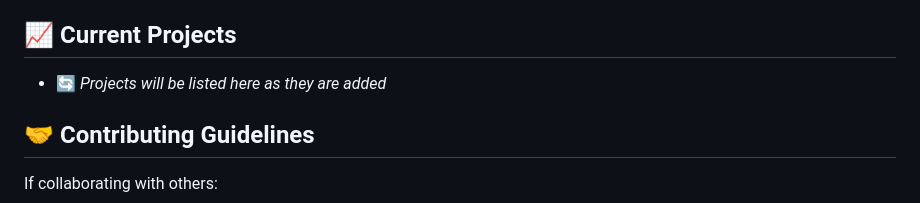
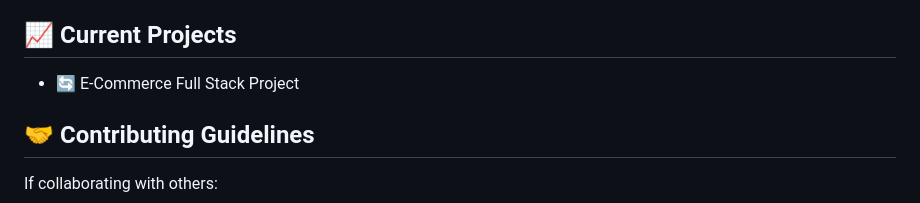
Before and after one commit to phanindra-Dev/phanindra-Dev, a Markdown page: README.md, the part around the change. Rendered like a GitHub page.

```diff
--- a/README.md
+++ b/README.md
@@ -92,7 +92,7 @@ cd my-dashboard
 
 ## 📈 Current Projects
 
-- 🔄 *Projects will be listed here as they are added*
+- 🔄 E-Commerce Full Stack Project
 
 ## 🤝 Contributing Guidelines
 
```
